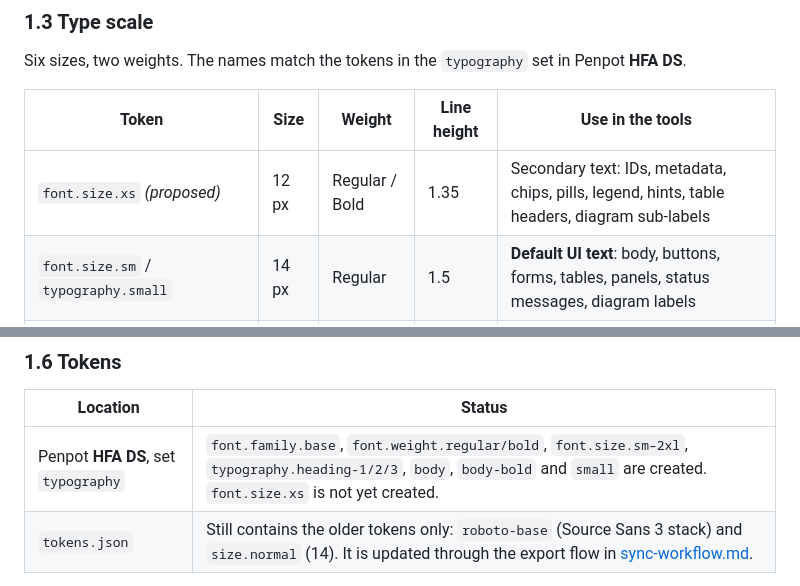
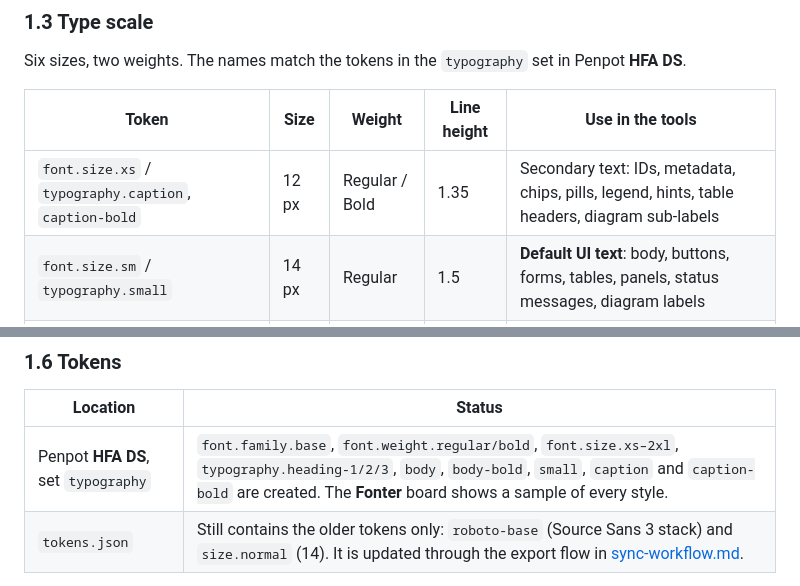
Before and after one commit to larswpettersson/hfa-ds, a Markdown page: docs/design-principles.md, 2 parts joined by grey strips. Drawn GitHub-style.

Commit message:
Document caption tokens (12 px) as created in Penpot
Co-Authored-By: Claude Opus 5.5 <noreply@anthropic.com>
Claude-Session: https://claude.ai/code/session_01N8tzcxxkKjn2jAxz4qvDfV

```diff
--- a/docs/design-principles.md
+++ b/docs/design-principles.md
@@ -42,7 +42,7 @@ Six sizes, two weights. The names match the tokens in the `typography` set in Pe
 
 | Token | Size | Weight | Line height | Use in the tools |
 |---|---|---|---|---|
-| `font.size.xs` *(proposed)* | 12 px | Regular / Bold | 1.35 | Secondary text: IDs, metadata, chips, pills, legend, hints, table headers, diagram sub-labels |
+| `font.size.xs` / `typography.caption`, `caption-bold` | 12 px | Regular / Bold | 1.35 | Secondary text: IDs, metadata, chips, pills, legend, hints, table headers, diagram sub-labels |
 | `font.size.sm` / `typography.small` | 14 px | Regular | 1.5 | **Default UI text**: body, buttons, forms, tables, panels, status messages, diagram labels |
 | `font.size.md` / `typography.body`, `body-bold` | 16 px | Regular / Bold | 1.5 | Panel and section headings (Bold), longer reading text such as help dialogs |
 | `font.size.lg` / `typography.heading-3` | 20 px | Bold | 1.3 | Application title |
@@ -145,7 +145,7 @@ Survey of the main files, 2026-10-26. Unchanged values are not listed.
 
 | Location | Status |
 |---|---|
-| Penpot **HFA DS**, set `typography` | `font.family.base`, `font.weight.regular/bold`, `font.size.sm–2xl`, `typography.heading-1/2/3`, `body`, `body-bold` and `small` are created. `font.size.xs` is not yet created. |
+| Penpot **HFA DS**, set `typography` | `font.family.base`, `font.weight.regular/bold`, `font.size.xs–2xl`, `typography.heading-1/2/3`, `body`, `body-bold`, `small`, `caption` and `caption-bold` are created. The **Fonter** board shows a sample of every style. |
 | `tokens.json` | Still contains the older tokens only: `roboto-base` (Source Sans 3 stack) and `size.normal` (14). It is updated through the export flow in [sync-workflow.md](sync-workflow.md). |
 
 The legacy tokens `roboto-base` and `size.normal` should then point to `font.family.base` and `font.size.sm`, or be removed.
```
Also changed, not shown: docs/designprinciper.md (+2 -2 lines).
